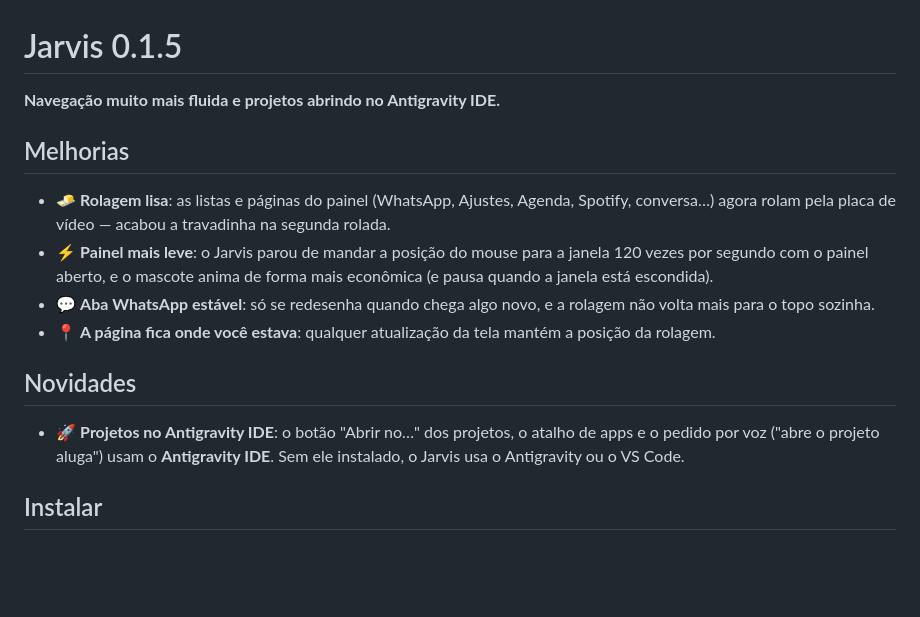
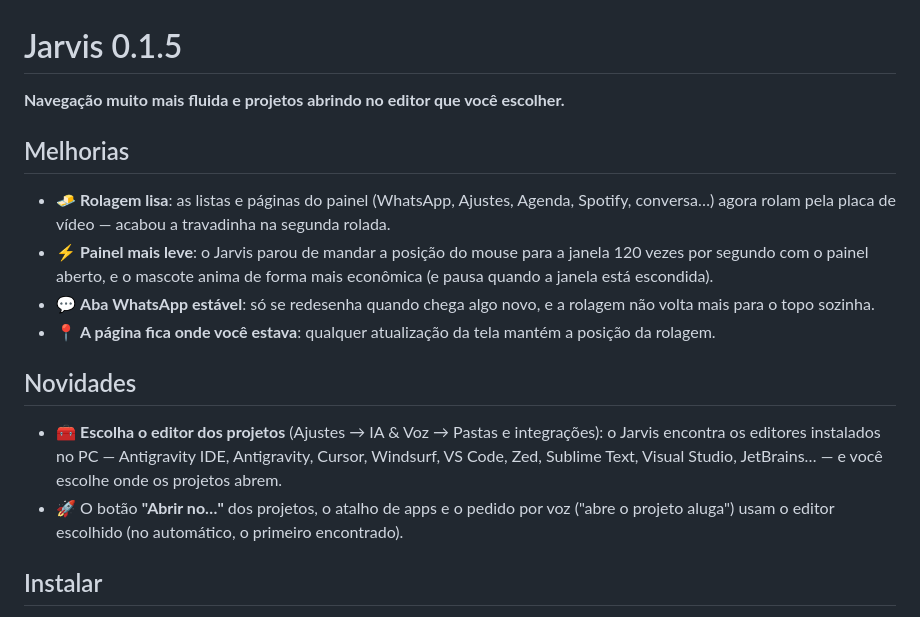
Before and after one commit to daniellanunes/jarvis, a Markdown page: docs/releases/v0.1.5.md, the part around the change. Rendered like a GitHub page; blank space fills up the shorter version.

```diff
--- a/docs/releases/v0.1.5.md
+++ b/docs/releases/v0.1.5.md
@@ -1,6 +1,6 @@
 # Jarvis 0.1.5
 
-**Navegação muito mais fluida e projetos abrindo no Antigravity IDE.**
+**Navegação muito mais fluida e projetos abrindo no editor que você escolher.**
 
 ## Melhorias
 
@@ -11,7 +11,8 @@
 
 ## Novidades
 
-- 🚀 **Projetos no Antigravity IDE**: o botão "Abrir no…" dos projetos, o atalho de apps e o pedido por voz ("abre o projeto aluga") usam o **Antigravity IDE**. Sem ele instalado, o Jarvis usa o Antigravity ou o VS Code.
+- 🧰 **Escolha o editor dos projetos** (Ajustes → IA & Voz → Pastas e integrações): o Jarvis encontra os editores instalados no PC — Antigravity IDE, Antigravity, Cursor, Windsurf, VS Code, Zed, Sublime Text, Visual Studio, JetBrains… — e você escolhe onde os projetos abrem.
+- 🚀 O botão **"Abrir no…"** dos projetos, o atalho de apps e o pedido por voz ("abre o projeto aluga") usam o editor escolhido (no automático, o primeiro encontrado).
 
 ## Instalar
 
```
Also changed, not shown: README.md (+5 -1 lines), docs/images/settings-folders.png, 8 other files.
